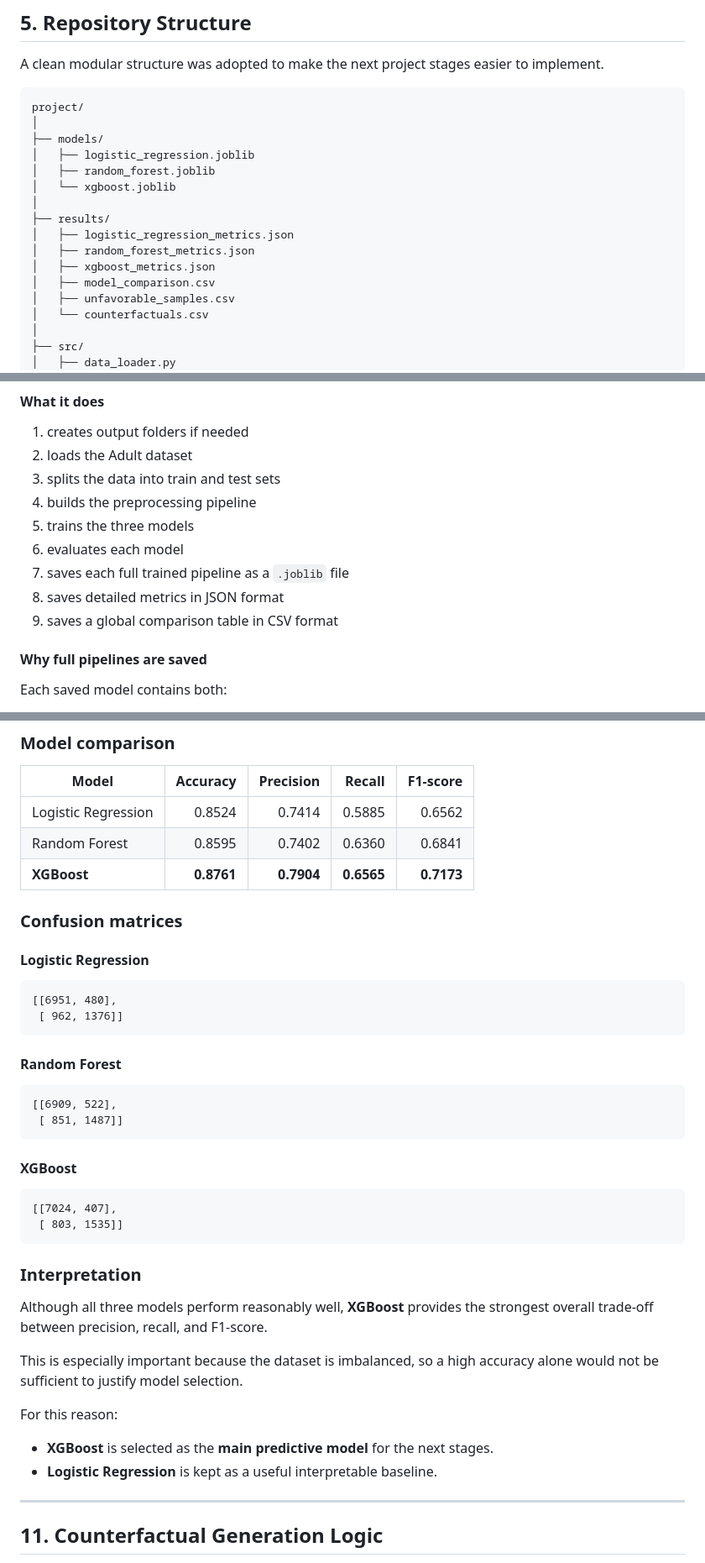
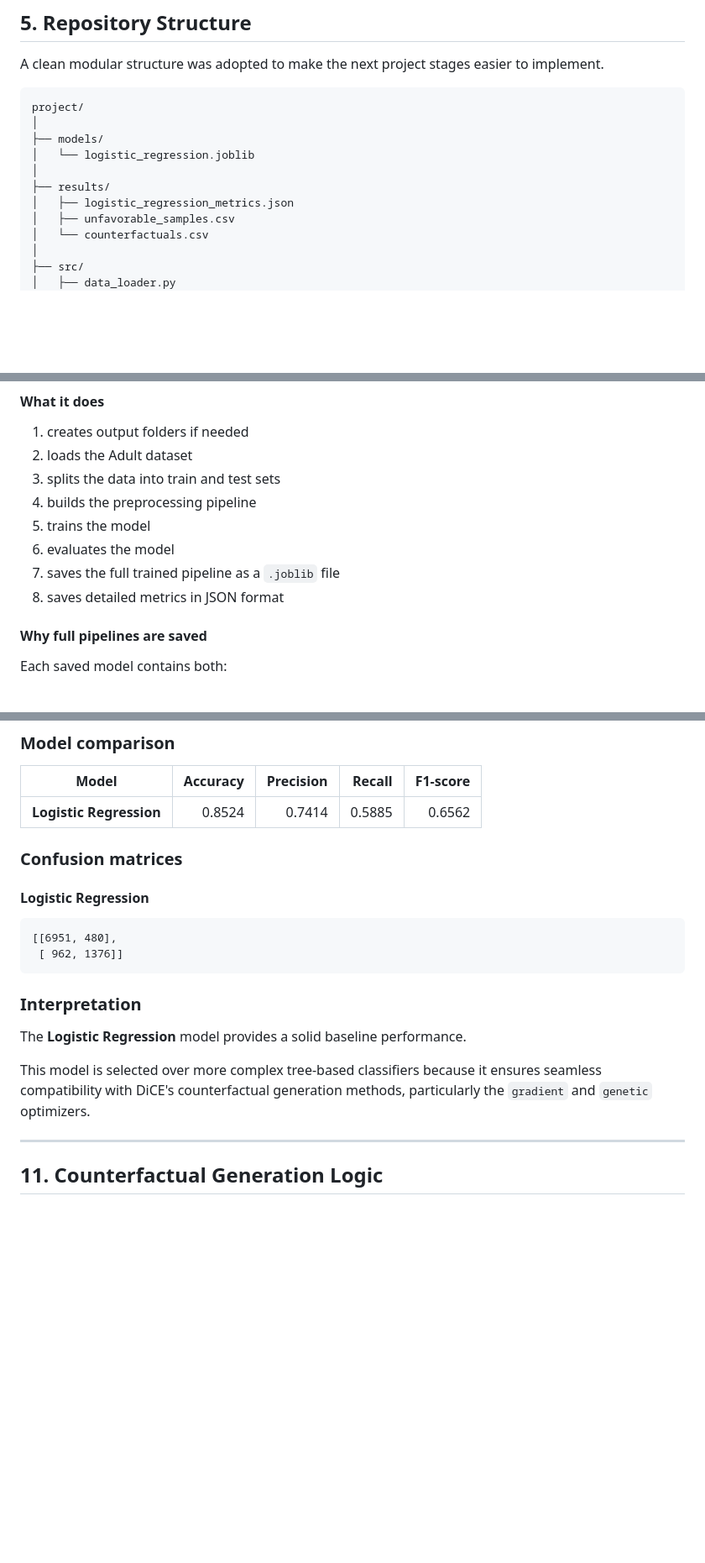
Before and after one commit to Teytey2002/Multi-Agent_AdversarialEvaluationofCounterfactualExplanations, a Markdown page: README.md, 3 parts joined by grey strips. Shown at 84% size. GitHub-like rendering; blank space fills up the shorter version.

Commit message:
fix: update README to reflect changes in model training and evaluation — removed Random Forest and XGBoost references

````diff
--- a/README.md
+++ b/README.md
@@ -169,15 +166,10 @@ A clean modular structure was adopted to make the next project stages easier to
 project/
 │
 ├── models/
-│   ├── logistic_regression.joblib
-│   ├── random_forest.joblib
-│   └── xgboost.joblib
+│   └── logistic_regression.joblib
 │
 ├── results/
 │   ├── logistic_regression_metrics.json
-│   ├── random_forest_metrics.json
-│   ├── xgboost_metrics.json
-│   ├── model_comparison.csv
 │   ├── unfavorable_samples.csv
 │   └── counterfactuals.csv
 │
@@ -269,11 +259,10 @@ This is the main training script.
 2. loads the Adult dataset
 3. splits the data into train and test sets
 4. builds the preprocessing pipeline
-5. trains the three models
-6. evaluates each model
-7. saves each full trained pipeline as a `.joblib` file
+5. trains the model
+6. evaluates the model
+7. saves the full trained pipeline as a `.joblib` file
 8. saves detailed metrics in JSON format
-9. saves a global comparison table in CSV format
 
 #### Why full pipelines are saved
 
@@ -531,9 +515,7 @@ The following results were obtained on the Adult dataset.
 
 | Model | Accuracy | Precision | Recall | F1-score |
 |---|---:|---:|---:|---:|
-| Logistic Regression | 0.8524 | 0.7414 | 0.5885 | 0.6562 |
-| Random Forest | 0.8595 | 0.7402 | 0.6360 | 0.6841 |
-| **XGBoost** | **0.8761** | **0.7904** | **0.6565** | **0.7173** |
+| **Logistic Regression** | 0.8524 | 0.7414 | 0.5885 | 0.6562 |
 
 ### Confusion matrices
 
@@ -544,30 +526,11 @@ The following results were obtained on the Adult dataset.
  [ 962, 1376]]
 ```
 
-#### Random Forest
-
-```text
-[[6909, 522],
- [ 851, 1487]]
-```
-
-#### XGBoost
-
-```text
-[[7024, 407],
- [ 803, 1535]]
-```
-
 ### Interpretation
 
-Although all three models perform reasonably well, **XGBoost** provides the strongest overall trade-off between precision, recall, and F1-score.
+The **Logistic Regression** model provides a solid baseline performance.
 
-This is especially important because the dataset is imbalanced, so a high accuracy alone would not be sufficient to justify model selection.
-
-For this reason:
-
-- **XGBoost** is selected as the **main predictive model** for the next stages.
-- **Logistic Regression** is kept as a useful interpretable baseline.
+This model is selected over more complex tree-based classifiers because it ensures seamless compatibility with DiCE's counterfactual generation methods, particularly the `gradient` and `genetic` optimizers.
 
 ---
 
````
Also changed, not shown: other parts of README.md (+2 -12 lines).
